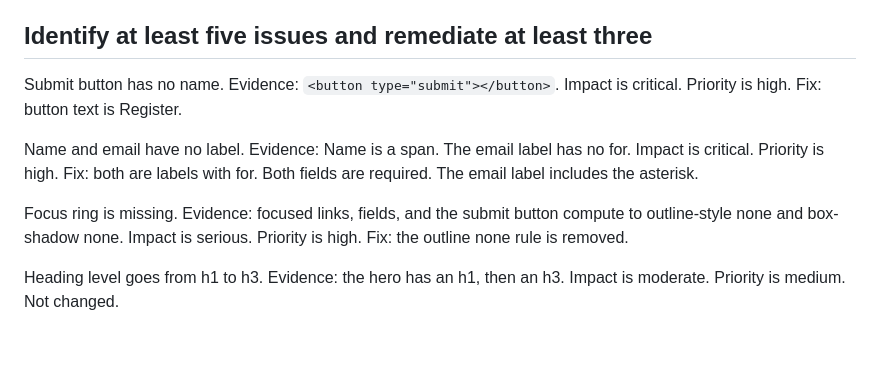
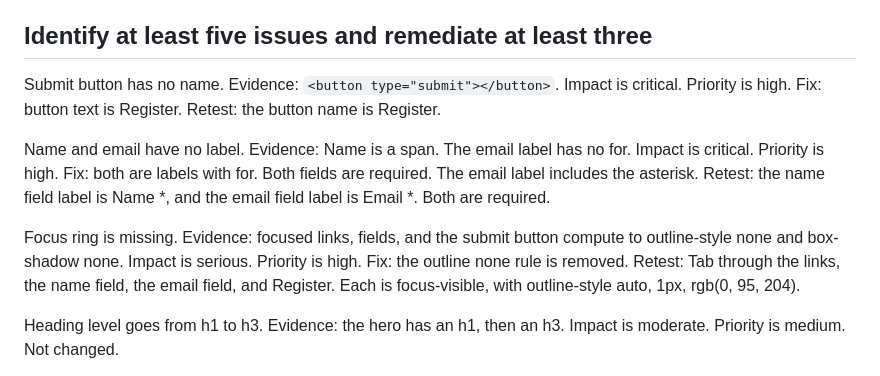
Before and after one commit to vandyparkes/accessibility-conformance-starter, a Markdown page: audit-notes.md, the part around the change. Drawn GitHub-style; blank space fills up the shorter version.

```diff
--- a/audit-notes.md
+++ b/audit-notes.md
@@ -58,11 +58,11 @@ At a 320px window the header is still 980px, main is still 980px, and the cards
 
 ## Identify at least five issues and remediate at least three
 
-Submit button has no name. Evidence: `<button type="submit"></button>`. Impact is critical. Priority is high. Fix: button text is Register.
+Submit button has no name. Evidence: `<button type="submit"></button>`. Impact is critical. Priority is high. Fix: button text is Register. Retest: the button name is Register.
 
-Name and email have no label. Evidence: Name is a span. The email label has no for. Impact is critical. Priority is high. Fix: both are labels with for. Both fields are required. The email label includes the asterisk.
+Name and email have no label. Evidence: Name is a span. The email label has no for. Impact is critical. Priority is high. Fix: both are labels with for. Both fields are required. The email label includes the asterisk. Retest: the name field label is Name *, and the email field label is Email *. Both are required.
 
-Focus ring is missing. Evidence: focused links, fields, and the submit button compute to outline-style none and box-shadow none. Impact is serious. Priority is high. Fix: the outline none rule is removed.
+Focus ring is missing. Evidence: focused links, fields, and the submit button compute to outline-style none and box-shadow none. Impact is serious. Priority is high. Fix: the outline none rule is removed. Retest: Tab through the links, the name field, the email field, and Register. Each is focus-visible, with outline-style auto, 1px, rgb(0, 95, 204).
 
 Heading level goes from h1 to h3. Evidence: the hero has an h1, then an h3. Impact is moderate. Priority is medium. Not changed.
 
```
